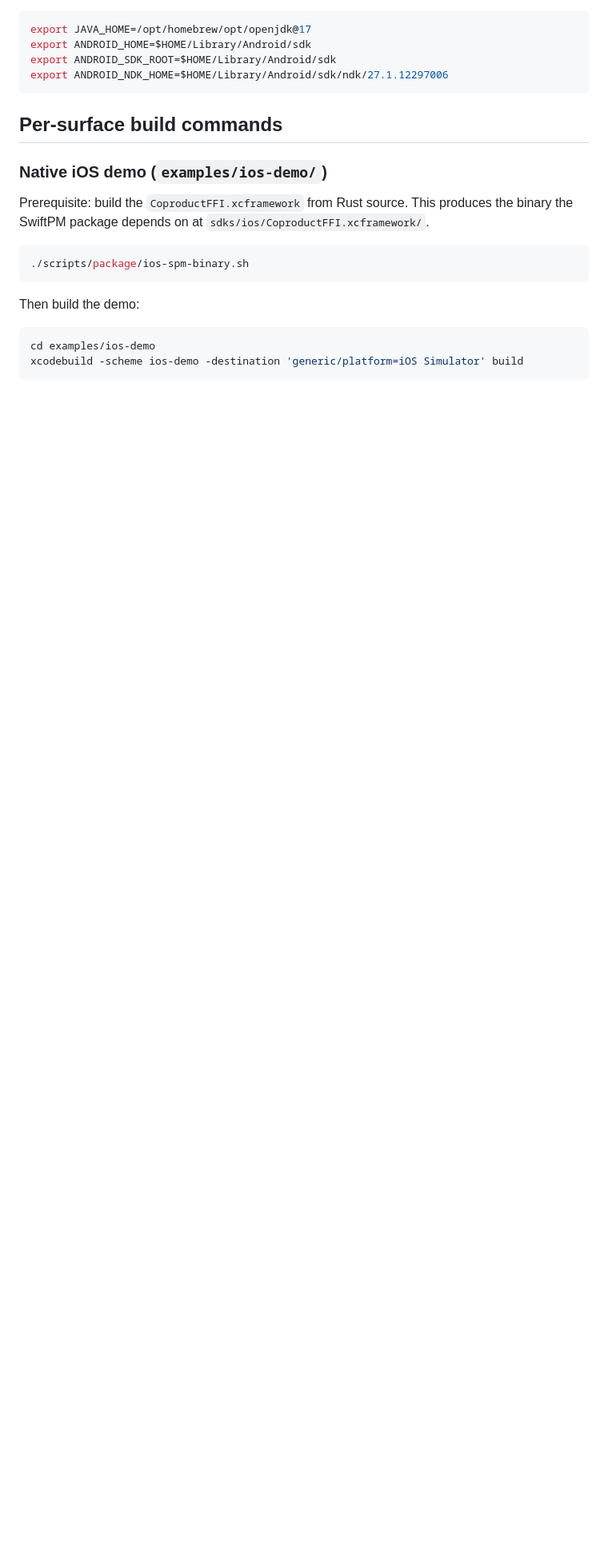
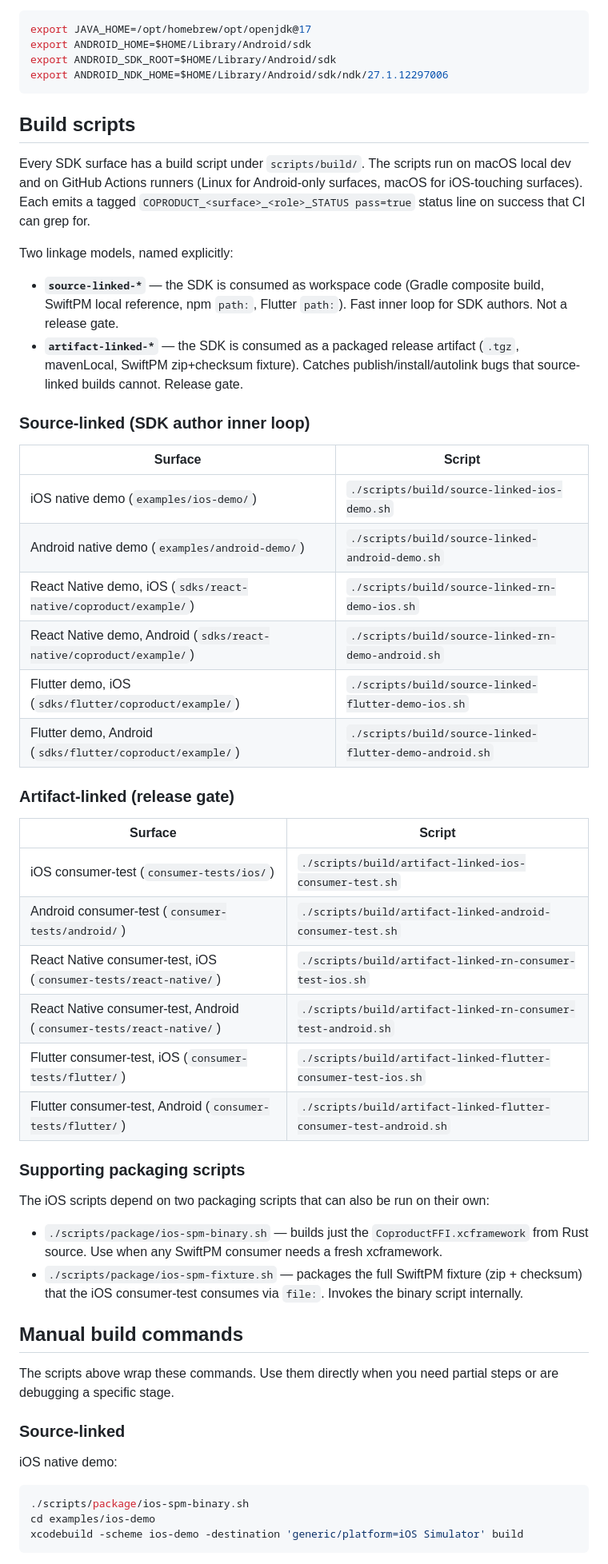
Before and after one commit to coproducthq/coproduct-client-sdks, a Markdown page: DEVELOPMENT.md, the part around one of its changes. Shown at 80% size. GitHub-like rendering; blank space fills up the shorter version.

````diff
--- a/DEVELOPMENT.md
+++ b/DEVELOPMENT.md
@@ -24,19 +24,54 @@ export ANDROID_SDK_ROOT=$HOME/Library/Android/sdk
 export ANDROID_NDK_HOME=$HOME/Library/Android/sdk/ndk/27.1.12297006
 ```
 
-## Per-surface build commands
+## Build scripts
 
-### Native iOS demo (`examples/ios-demo/`)
+Every SDK surface has a build script under `scripts/build/`. The scripts run on macOS local dev and on GitHub Actions runners (Linux for Android-only surfaces, macOS for iOS-touching surfaces). Each emits a tagged `COPRODUCT_<surface>_<role>_STATUS pass=true` status line on success that CI can grep for.
 
-Prerequisite: build the `CoproductFFI.xcframework` from Rust source. This produces the binary the SwiftPM package depends on at `sdks/ios/CoproductFFI.xcframework/`.
+Two linkage models, named explicitly:
+
+- **`source-linked-*`** — the SDK is consumed as workspace code (Gradle composite build, SwiftPM local reference, npm `path:`, Flutter `path:`). Fast inner loop for SDK authors. Not a release gate.
+- **`artifact-linked-*`** — the SDK is consumed as a packaged release artifact (`.tgz`, mavenLocal, SwiftPM zip+checksum fixture). Catches publish/install/autolink bugs that source-linked builds cannot. Release gate.
+
+### Source-linked (SDK author inner loop)
+
+| Surface | Script |
+|---|---|
+| iOS native demo (`examples/ios-demo/`) | `./scripts/build/source-linked-ios-demo.sh` |
+| Android native demo (`examples/android-demo/`) | `./scripts/build/source-linked-android-demo.sh` |
+| React Native demo, iOS (`sdks/react-native/coproduct/example/`) | `./scripts/build/source-linked-rn-demo-ios.sh` |
+| React Native demo, Android (`sdks/react-native/coproduct/example/`) | `./scripts/build/source-linked-rn-demo-android.sh` |
+| Flutter demo, iOS (`sdks/flutter/coproduct/example/`) | `./scripts/build/source-linked-flutter-demo-ios.sh` |
+| Flutter demo, Android (`sdks/flutter/coproduct/example/`) | `./scripts/build/source-linked-flutter-demo-android.sh` |
+
+### Artifact-linked (release gate)
+
+| Surface | Script |
+|---|---|
+| iOS consumer-test (`consumer-tests/ios/`) | `./scripts/build/artifact-linked-ios-consumer-test.sh` |
+| Android consumer-test (`consumer-tests/android/`) | `./scripts/build/artifact-linked-android-consumer-test.sh` |
+| React Native consumer-test, iOS (`consumer-tests/react-native/`) | `./scripts/build/artifact-linked-rn-consumer-test-ios.sh` |
+| React Native consumer-test, Android (`consumer-tests/react-native/`) | `./scripts/build/artifact-linked-rn-consumer-test-android.sh` |
+| Flutter consumer-test, iOS (`consumer-tests/flutter/`) | `./scripts/build/artifact-linked-flutter-consumer-test-ios.sh` |
+| Flutter consumer-test, Android (`consumer-tests/flutter/`) | `./scripts/build/artifact-linked-flutter-consumer-test-android.sh` |
+
+### Supporting packaging scripts
+
+The iOS scripts depend on two packaging scripts that can also be run on their own:
+
+- `./scripts/package/ios-spm-binary.sh` — builds just the `CoproductFFI.xcframework` from Rust source. Use when any SwiftPM consumer needs a fresh xcframework.
+- `./scripts/package/ios-spm-fixture.sh` — packages the full SwiftPM fixture (zip + checksum) that the iOS consumer-test consumes via `file:`. Invokes the binary script internally.
+
+## Manual build commands
+
+The scripts above wrap these commands. Use them directly when you need partial steps or are debugging a specific stage.
+
+### Source-linked
+
+iOS native demo:
 
 ```bash
 ./scripts/package/ios-spm-binary.sh
-```
-
-Then build the demo:
-
-```bash
 cd examples/ios-demo
 xcodebuild -scheme ios-demo -destination 'generic/platform=iOS Simulator' build
 ```
````
Also changed, not shown: other parts of DEVELOPMENT.md (+9 -20 lines).
